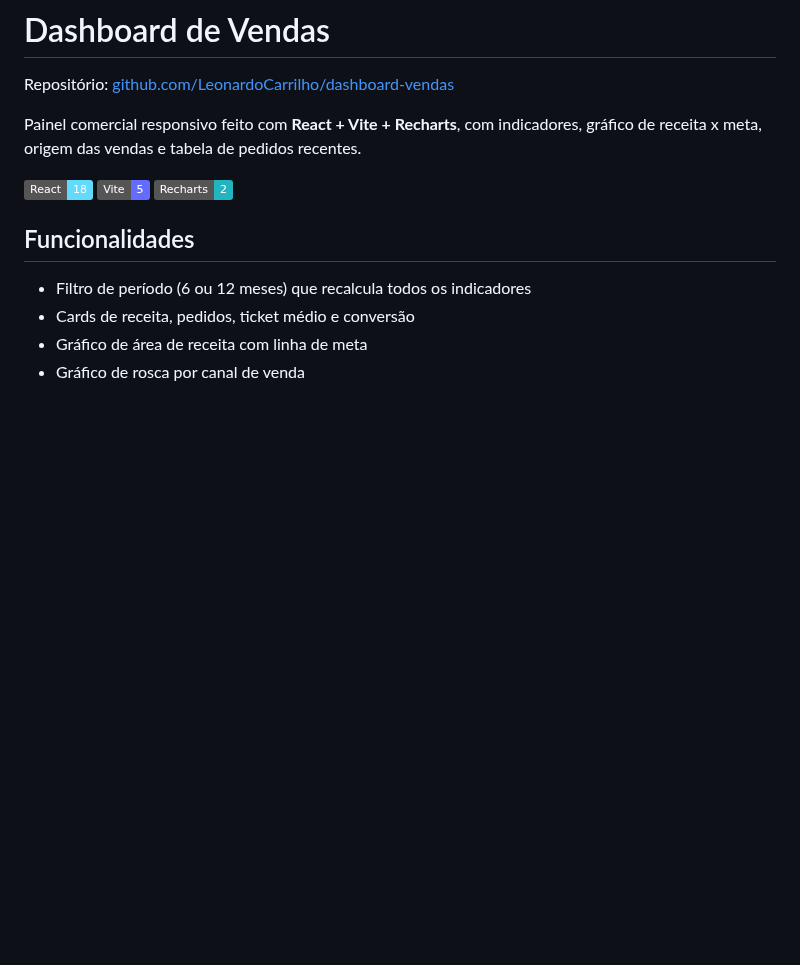
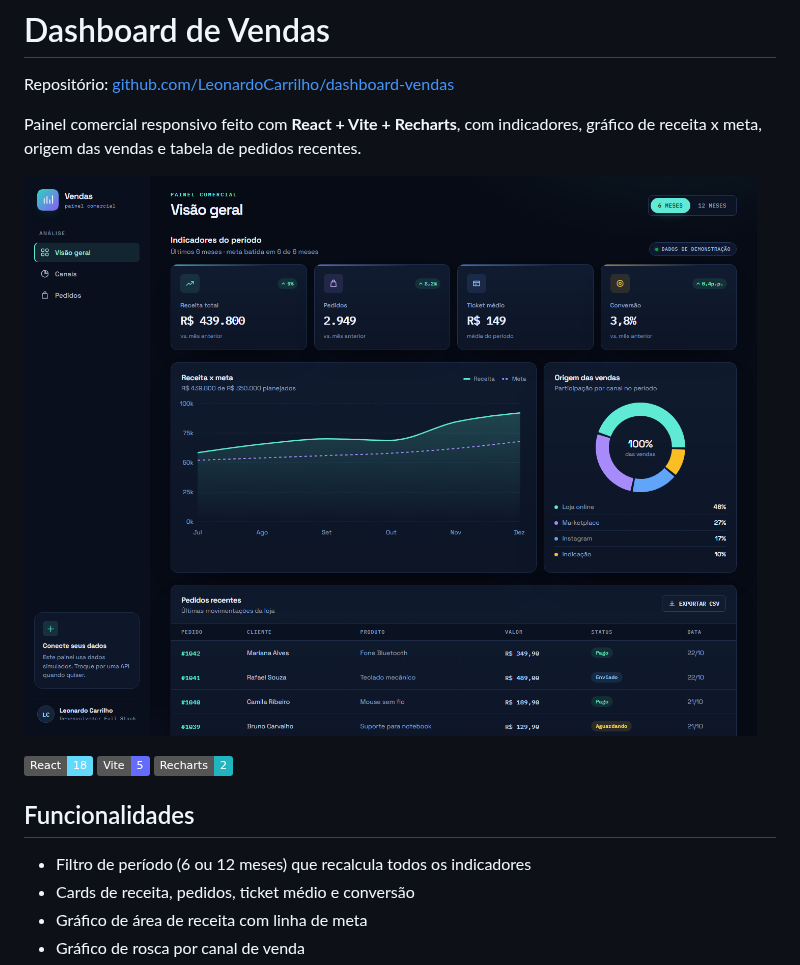
Before and after one commit to LeonardoCarrilho/dashboard-vendas, a Markdown page: README.md, the part around the change. Drawn GitHub-style; pictures changed too: docs/preview.png (added); badges without logos; blank space fills up the shorter version.

Commit message:
feat: redesenha dashboard com tema analytics escuro

```diff
--- a/README.md
+++ b/README.md
@@ -3,6 +3,8 @@
 Repositório: [github.com/LeonardoCarrilho/dashboard-vendas](https://github.com/LeonardoCarrilho/dashboard-vendas)
 
 Painel comercial responsivo feito com **React + Vite + Recharts**, com indicadores, gráfico de receita x meta, origem das vendas e tabela de pedidos recentes.
+
+![Prévia do dashboard](docs/preview.png)
 
 ![React](https://img.shields.io/badge/React-18-61dafb?logo=react&logoColor=white)
 ![Vite](https://img.shields.io/badge/Vite-5-646cff?logo=vite&logoColor=white)
```
Also changed, not shown: 6 other files.
